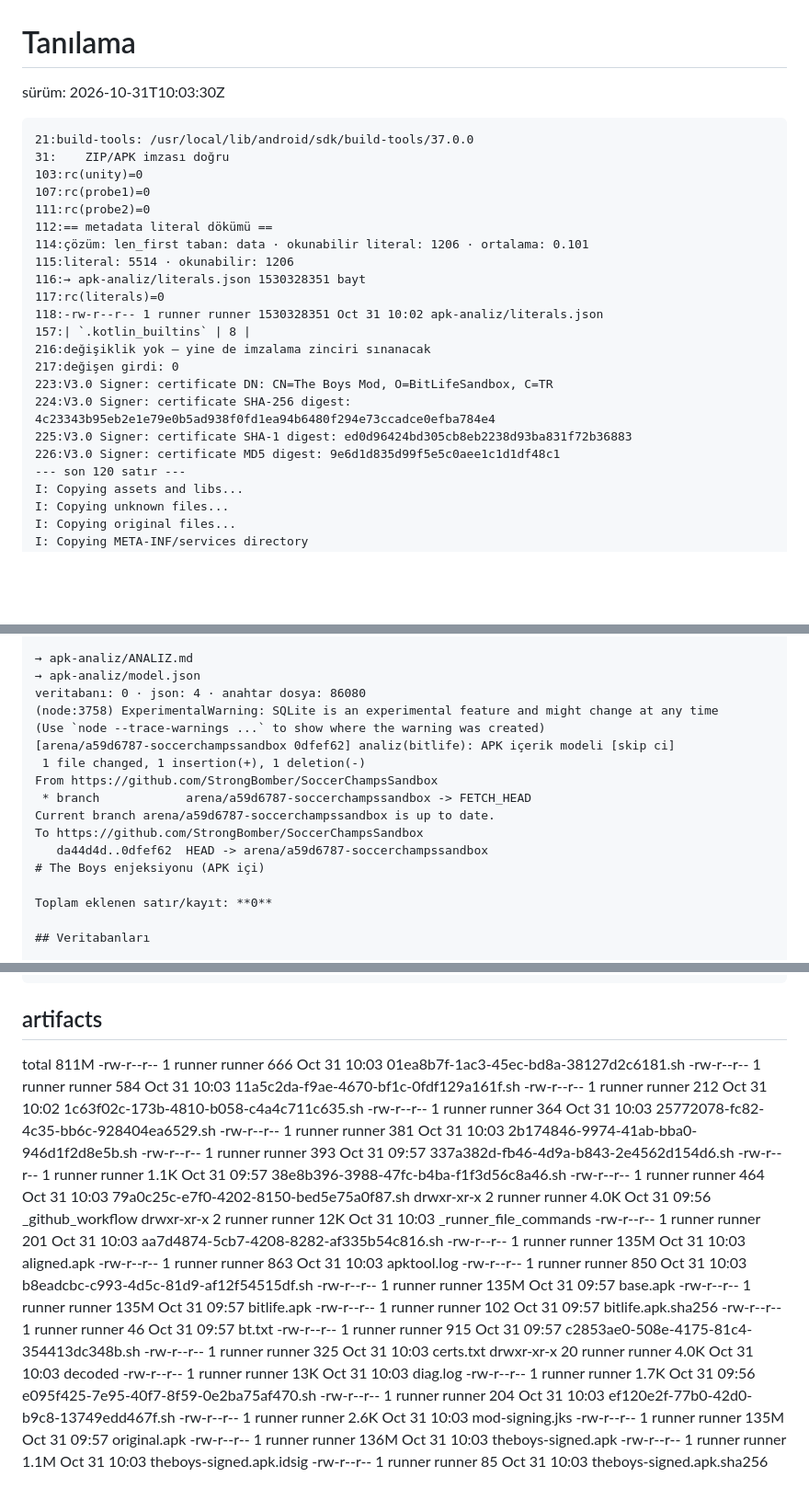
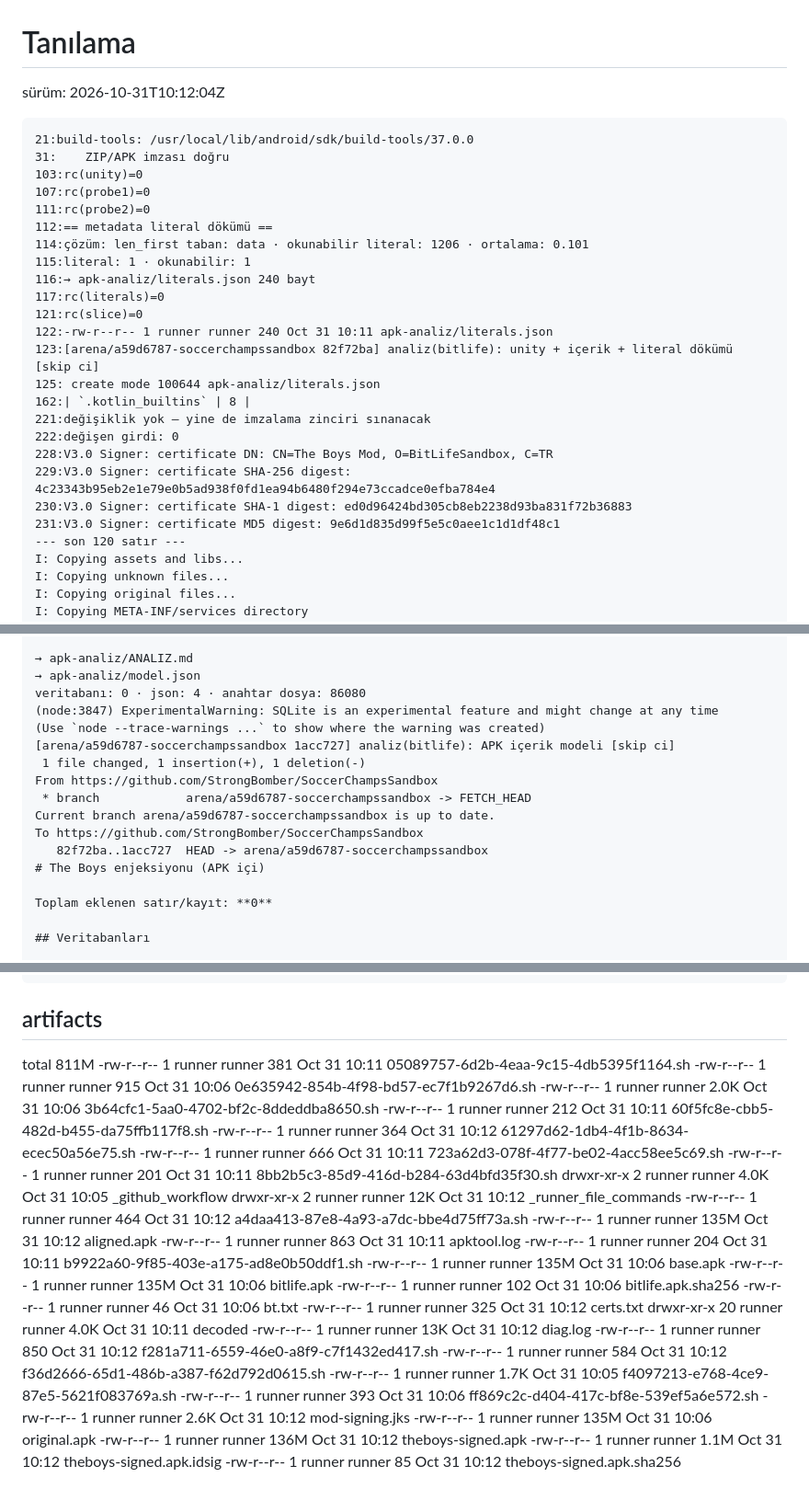
Before and after one commit to StrongBomber/SoccerChampsSandbox, a Markdown page: apk-analiz/TANILAMA.md, 3 parts joined by grey strips. Shown at 92% size. GitHub-like rendering; blank space fills up the shorter version.

Commit message:
tanilama(bitlife) [skip ci]

````diff
--- a/apk-analiz/TANILAMA.md
+++ b/apk-analiz/TANILAMA.md
@@ -1,6 +1,6 @@
 # Tanılama
 
-sürüm: 2026-10-31T10:03:30Z
+sürüm: 2026-10-31T10:12:04Z
 
 ```
 21:build-tools: /usr/local/lib/android/sdk/build-tools/37.0.0
@@ -10,17 +10,20 @@ sürüm: 2026-10-31T10:03:30Z
 111:rc(probe2)=0
 112:== metadata literal dökümü ==
 114:çözüm: len_first taban: data · okunabilir literal: 1206 · ortalama: 0.101
-115:literal: 5514 · okunabilir: 1206
-116:→ apk-analiz/literals.json 1530328351 bayt
+115:literal: 1 · okunabilir: 1
+116:→ apk-analiz/literals.json 240 bayt
 117:rc(literals)=0
-118:-rw-r--r-- 1 runner runner 1530328351 Oct 31 10:02 apk-analiz/literals.json
-157:| `.kotlin_builtins` | 8 |
-216:değişiklik yok — yine de imzalama zinciri sınanacak
-217:değişen girdi: 0
-223:V3.0 Signer: certificate DN: CN=The Boys Mod, O=BitLifeSandbox, C=TR
-224:V3.0 Signer: certificate SHA-256 digest: 4c23343b95eb2e1e79e0b5ad938f0fd1ea94b6480f294e73ccadce0efba784e4
-225:V3.0 Signer: certificate SHA-1 digest: ed0d96424bd305cb8eb2238d93ba831f72b36883
-226:V3.0 Signer: certificate MD5 digest: 9e6d1d835d99f5e5c0aee1c1d1df48c1
+121:rc(slice)=0
+122:-rw-r--r-- 1 runner runner 240 Oct 31 10:11 apk-analiz/literals.json
+123:[arena/a59d6787-soccerchampssandbox 82f72ba] analiz(bitlife): unity + içerik + literal dökümü [skip ci]
+125: create mode 100644 apk-analiz/literals.json
+162:| `.kotlin_builtins` | 8 |
+221:değişiklik yok — yine de imzalama zinciri sınanacak
+222:değişen girdi: 0
+228:V3.0 Signer: certificate DN: CN=The Boys Mod, O=BitLifeSandbox, C=TR
+229:V3.0 Signer: certificate SHA-256 digest: 4c23343b95eb2e1e79e0b5ad938f0fd1ea94b6480f294e73ccadce0efba784e4
+230:V3.0 Signer: certificate SHA-1 digest: ed0d96424bd305cb8eb2238d93ba831f72b36883
+231:V3.0 Signer: certificate MD5 digest: 9e6d1d835d99f5e5c0aee1c1d1df48c1
 --- son 120 satır ---
 I: Copying assets and libs...
 I: Copying unknown files...
@@ -71,15 +74,15 @@ I: Copying META-INF/services directory
 → apk-analiz/ANALIZ.md
 → apk-analiz/model.json
 veritabanı: 0 · json: 4 · anahtar dosya: 86080
-(node:3758) ExperimentalWarning: SQLite is an experimental feature and might change at any time
+(node:3847) ExperimentalWarning: SQLite is an experimental feature and might change at any time
 (Use `node --trace-warnings ...` to show where the warning was created)
-[arena/a59d6787-soccerchampssandbox 0dfef62] analiz(bitlife): APK içerik modeli [skip ci]
+[arena/a59d6787-soccerchampssandbox 1acc727] analiz(bitlife): APK içerik modeli [skip ci]
  1 file changed, 1 insertion(+), 1 deletion(-)
 From https://github.com/StrongBomber/SoccerChampsSandbox
  * branch            arena/a59d6787-soccerchampssandbox -> FETCH_HEAD
 Current branch arena/a59d6787-soccerchampssandbox is up to date.
 To https://github.com/StrongBomber/SoccerChampsSandbox
-   da44d4d..0dfef62  HEAD -> arena/a59d6787-soccerchampssandbox
+   82f72ba..1acc727  HEAD -> arena/a59d6787-soccerchampssandbox
 # The Boys enjeksiyonu (APK içi)
 
 Toplam eklenen satır/kayıt: **0**
@@ -146,32 +149,32 @@ Archive:  theboys-signed.apk
 
 ## artifacts
 total 811M
--rw-r--r--  1 runner runner  666 Oct 31 10:03 01ea8b7f-1ac3-45ec-bd8a-38127d2c6181.sh
--rw-r--r--  1 runner runner  584 Oct 31 10:03 11a5c2da-f9ae-4670-bf1c-0fdf129a161f.sh
--rw-r--r--  1 runner runner  212 Oct 31 10:02 1c63f02c-173b-4810-b058-c4a4c711c635.sh
--rw-r--r--  1 runner runner  364 Oct 31 10:03 25772078-fc82-4c35-bb6c-928404ea6529.sh
--rw-r--r--  1 runner runner  381 Oct 31 10:03 2b174846-9974-41ab-bba0-946d1f2d8e5b.sh
--rw-r--r--  1 runner runner  393 Oct 31 09:57 337a382d-fb46-4d9a-b843-2e4562d154d6.sh
--rw-r--r--  1 runner runner 1.1K Oct 31 09:57 38e8b396-3988-47fc-b4ba-f1f3d56c8a46.sh
--rw-r--r--  1 runner runner  464 Oct 31 10:03 79a0c25c-e7f0-4202-8150-bed5e75a0f87.sh
-drwxr-xr-x  2 runner runner 4.0K Oct 31 09:56 _github_workflow
-drwxr-xr-x  2 runner runner  12K Oct 31 10:03 _runner_file_commands
--rw-r--r--  1 runner runner  201 Oct 31 10:03 aa7d4874-5cb7-4208-8282-af335b54c816.sh
--rw-r--r--  1 runner runner 135M Oct 31 10:03 aligned.apk
--rw-r--r--  1 runner runner  863 Oct 31 10:03 apktool.log
--rw-r--r--  1 runner runner  850 Oct 31 10:03 b8eadcbc-c993-4d5c-81d9-af12f54515df.sh
--rw-r--r--  1 runner runner 135M Oct 31 09:57 base.apk
--rw-r--r--  1 runner runner 135M Oct 31 09:57 bitlife.apk
--rw-r--r--  1 runner runner  102 Oct 31 09:57 bitlife.apk.sha256
--rw-r--r--  1 runner runner   46 Oct 31 09:57 bt.txt
--rw-r--r--  1 runner runner  915 Oct 31 09:57 c2853ae0-508e-4175-81c4-354413dc348b.sh
--rw-r--r--  1 runner runner  325 Oct 31 10:03 certs.txt
-drwxr-xr-x 20 runner runner 4.0K Oct 31 10:03 decoded
--rw-r--r--  1 runner runner  13K Oct 31 10:03 diag.log
--rw-r--r--  1 runner runner 1.7K Oct 31 09:56 e095f425-7e95-40f7-8f59-0e2ba75af470.sh
--rw-r--r--  1 runner runner  204 Oct 31 10:03 ef120e2f-77b0-42d0-b9c8-13749edd467f.sh
--rw-r--r--  1 runner runner 2.6K Oct 31 10:03 mod-signing.jks
--rw-r--r--  1 runner runner 135M Oct 31 09:57 original.apk
--rw-r--r--  1 runner runner 136M Oct 31 10:03 theboys-signed.apk
--rw-r--r--  1 runner runner 1.1M Oct 31 10:03 theboys-signed.apk.idsig
--rw-r--r--  1 runner runner   85 Oct 31 10:03 theboys-signed.apk.sha256
+-rw-r--r--  1 runner runner  381 Oct 31 10:11 05089757-6d2b-4eaa-9c15-4db5395f1164.sh
+-rw-r--r--  1 runner runner  915 Oct 31 10:06 0e635942-854b-4f98-bd57-ec7f1b9267d6.sh
+-rw-r--r--  1 runner runner 2.0K Oct 31 10:06 3b64cfc1-5aa0-4702-bf2c-8ddeddba8650.sh
+-rw-r--r--  1 runner runner  212 Oct 31 10:11 60f5fc8e-cbb5-482d-b455-da75ffb117f8.sh
+-rw-r--r--  1 runner runner  364 Oct 31 10:12 61297d62-1db4-4f1b-8634-ecec50a56e75.sh
+-rw-r--r--  1 runner runner  666 Oct 31 10:11 723a62d3-078f-4f77-be02-4acc58ee5c69.sh
+-rw-r--r--  1 runner runner  201 Oct 31 10:11 8bb2b5c3-85d9-416d-b284-63d4bfd35f30.sh
+drwxr-xr-x  2 runner runner 4.0K Oct 31 10:05 _github_workflow
+drwxr-xr-x  2 runner runner  12K Oct 31 10:12 _runner_file_commands
+-rw-r--r--  1 runner runner  464 Oct 31 10:12 a4daa413-87e8-4a93-a7dc-bbe4d75ff73a.sh
+-rw-r--r--  1 runner runner 135M Oct 31 10:12 aligned.apk
+-rw-r--r--  1 runner runner  863 Oct 31 10:11 apktool.log
+-rw-r--r--  1 runner runner  204 Oct 31 10:11 b9922a60-9f85-403e-a175-ad8e0b50ddf1.sh
+-rw-r--r--  1 runner runner 135M Oct 31 10:06 base.apk
+-rw-r--r--  1 runner runner 135M Oct 31 10:06 bitlife.apk
+-rw-r--r--  1 runner runner  102 Oct 31 10:06 bitlife.apk.sha256
+-rw-r--r--  1 runner runner   46 Oct 31 10:06 bt.txt
+-rw-r--r--  1 runner runner  325 Oct 31 10:12 certs.txt
+drwxr-xr-x 20 runner runner 4.0K Oct 31 10:11 decoded
+-rw-r--r--  1 runner runner  13K Oct 31 10:12 diag.log
+-rw-r--r--  1 runner runner  850 Oct 31 10:12 f281a711-6559-46e0-a8f9-c7f1432ed417.sh
+-rw-r--r--  1 runner runner  584 Oct 31 10:12 f36d2666-65d1-486b-a387-f62d792d0615.sh
+-rw-r--r--  1 runner runner 1.7K Oct 31 10:05 f4097213-e768-4ce9-87e5-5621f083769a.sh
+-rw-r--r--  1 runner runner  393 Oct 31 10:06 ff869c2c-d404-417c-bf8e-539ef5a6e572.sh
+-rw-r--r--  1 runner runner 2.6K Oct 31 10:12 mod-signing.jks
+-rw-r--r--  1 runner runner 135M Oct 31 10:06 original.apk
+-rw-r--r--  1 runner runner 136M Oct 31 10:12 theboys-signed.apk
+-rw-r--r--  1 runner runner 1.1M Oct 31 10:12 theboys-signed.apk.idsig
+-rw-r--r--  1 runner runner   85 Oct 31 10:12 theboys-signed.apk.sha256
````
Also changed, not shown: other parts of apk-analiz/TANILAMA.md (+4 -4 lines).
